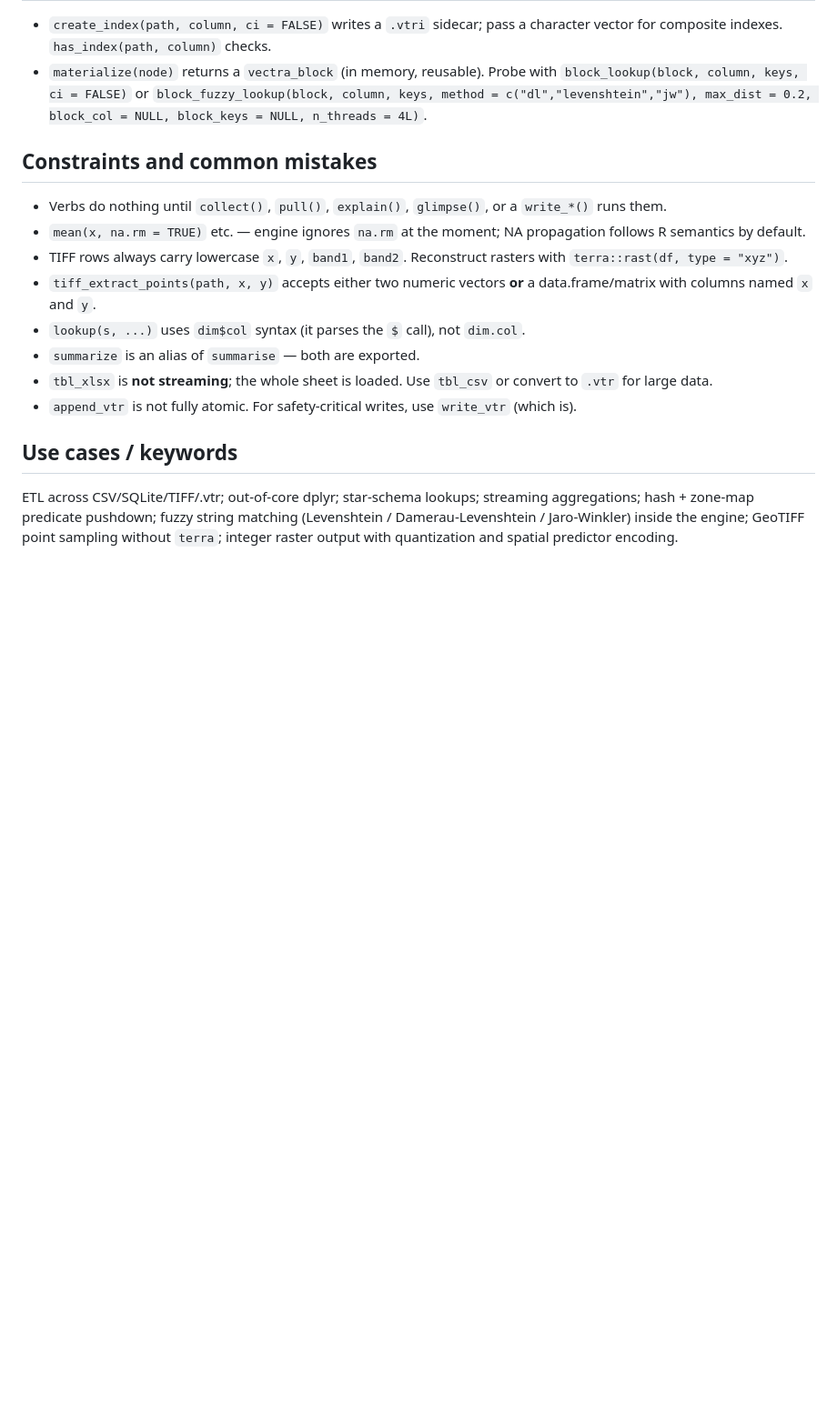
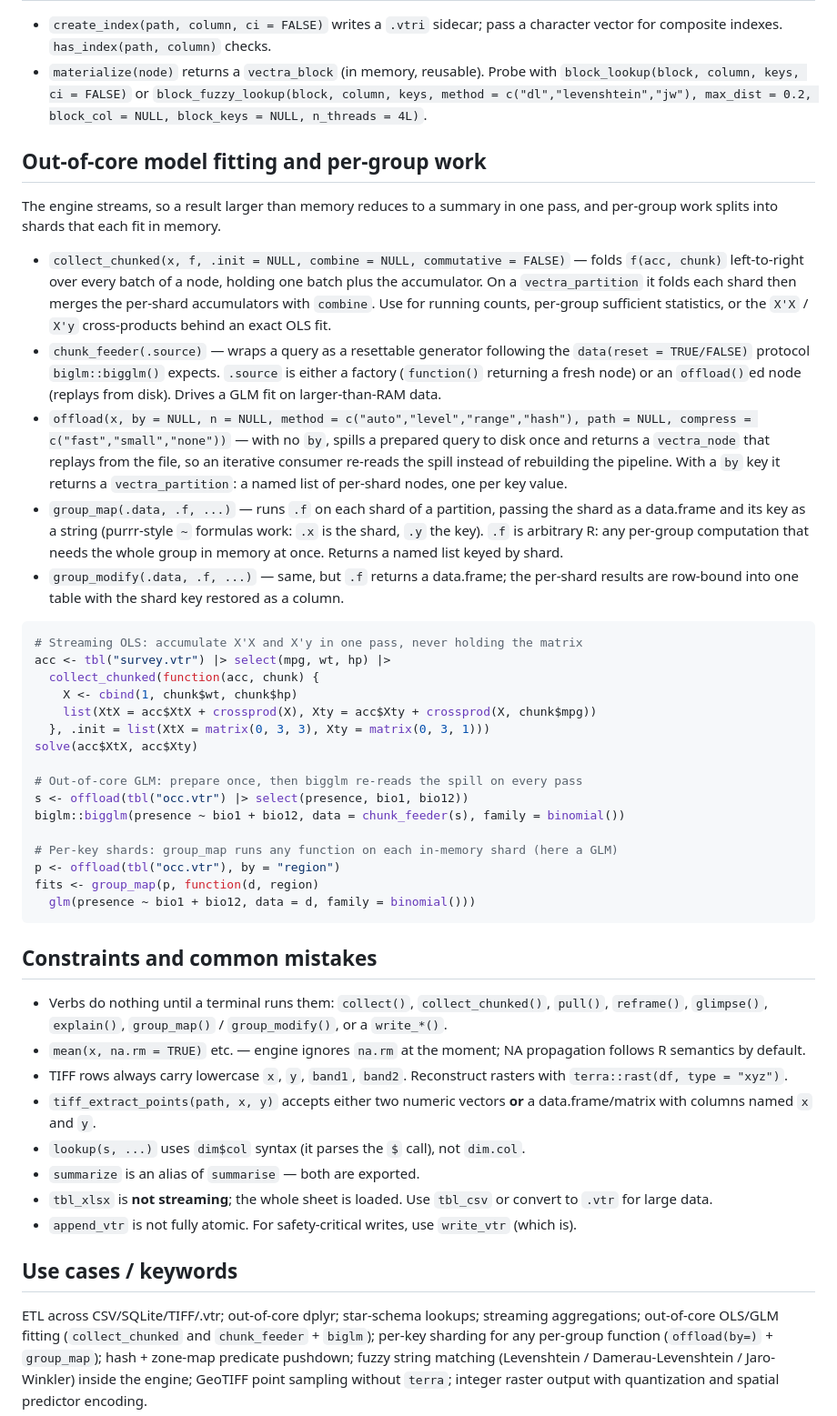
Before and after one commit to gcol33/vectra, a Markdown page: inst/AGENTS.md, the part around the change. Shown at 91% size. Drawn GitHub-style; blank space fills up the shorter version.

Commit message:
docs(agents): document the out-of-core fitting surface
Add collect_chunked, chunk_feeder, offload, group_map, group_modify to inst/AGENTS.md with accurate signatures and examples, and list them as query terminals. group_map runs any per-group function, not just model fits.

Co-Authored-By: Claude Opus 4.8 <noreply@anthropic.com>

````diff
--- a/inst/AGENTS.md
+++ b/inst/AGENTS.md
@@ -60,9 +60,39 @@ file path and will be rejected.
 - `create_index(path, column, ci = FALSE)` writes a `.vtri` sidecar; pass a character vector for composite indexes. `has_index(path, column)` checks.
 - `materialize(node)` returns a `vectra_block` (in memory, reusable). Probe with `block_lookup(block, column, keys, ci = FALSE)` or `block_fuzzy_lookup(block, column, keys, method = c("dl","levenshtein","jw"), max_dist = 0.2, block_col = NULL, block_keys = NULL, n_threads = 4L)`.
 
+## Out-of-core model fitting and per-group work
+
+The engine streams, so a result larger than memory reduces to a summary in one
+pass, and per-group work splits into shards that each fit in memory.
+
+- `collect_chunked(x, f, .init = NULL, combine = NULL, commutative = FALSE)` — folds `f(acc, chunk)` left-to-right over every batch of a node, holding one batch plus the accumulator. On a `vectra_partition` it folds each shard then merges the per-shard accumulators with `combine`. Use for running counts, per-group sufficient statistics, or the `X'X` / `X'y` cross-products behind an exact OLS fit.
+- `chunk_feeder(.source)` — wraps a query as a resettable generator following the `data(reset = TRUE/FALSE)` protocol `biglm::bigglm()` expects. `.source` is either a factory (`function()` returning a fresh node) or an `offload()`ed node (replays from disk). Drives a GLM fit on larger-than-RAM data.
+- `offload(x, by = NULL, n = NULL, method = c("auto","level","range","hash"), path = NULL, compress = c("fast","small","none"))` — with no `by`, spills a prepared query to disk once and returns a `vectra_node` that replays from the file, so an iterative consumer re-reads the spill instead of rebuilding the pipeline. With a `by` key it returns a `vectra_partition`: a named list of per-shard nodes, one per key value.
+- `group_map(.data, .f, ...)` — runs `.f` on each shard of a partition, passing the shard as a data.frame and its key as a string (purrr-style `~` formulas work: `.x` is the shard, `.y` the key). `.f` is arbitrary R: any per-group computation that needs the whole group in memory at once. Returns a named list keyed by shard.
+- `group_modify(.data, .f, ...)` — same, but `.f` returns a data.frame; the per-shard results are row-bound into one table with the shard key restored as a column.
+
+```r
+# Streaming OLS: accumulate X'X and X'y in one pass, never holding the matrix
+acc <- tbl("survey.vtr") |> select(mpg, wt, hp) |>
+  collect_chunked(function(acc, chunk) {
+    X <- cbind(1, chunk$wt, chunk$hp)
+    list(XtX = acc$XtX + crossprod(X), Xty = acc$Xty + crossprod(X, chunk$mpg))
+  }, .init = list(XtX = matrix(0, 3, 3), Xty = matrix(0, 3, 1)))
+solve(acc$XtX, acc$Xty)
+
+# Out-of-core GLM: prepare once, then bigglm re-reads the spill on every pass
+s <- offload(tbl("occ.vtr") |> select(presence, bio1, bio12))
+biglm::bigglm(presence ~ bio1 + bio12, data = chunk_feeder(s), family = binomial())
+
+# Per-key shards: group_map runs any function on each in-memory shard (here a GLM)
+p <- offload(tbl("occ.vtr"), by = "region")
+fits <- group_map(p, function(d, region)
+  glm(presence ~ bio1 + bio12, data = d, family = binomial()))
+```
+
 ## Constraints and common mistakes
 
-- Verbs do nothing until `collect()`, `pull()`, `explain()`, `glimpse()`, or a `write_*()` runs them.
+- Verbs do nothing until a terminal runs them: `collect()`, `collect_chunked()`, `pull()`, `reframe()`, `glimpse()`, `explain()`, `group_map()` / `group_modify()`, or a `write_*()`.
 - `mean(x, na.rm = TRUE)` etc. — engine ignores `na.rm` at the moment; NA propagation follows R semantics by default.
 - TIFF rows always carry lowercase `x`, `y`, `band1`, `band2`. Reconstruct rasters with `terra::rast(df, type = "xyz")`.
 - `tiff_extract_points(path, x, y)` accepts either two numeric vectors **or** a data.frame/matrix with columns named `x` and `y`.
@@ -74,7 +104,9 @@ file path and will be rejected.
 ## Use cases / keywords
 
 ETL across CSV/SQLite/TIFF/.vtr; out-of-core dplyr; star-schema lookups;
-streaming aggregations; hash + zone-map predicate pushdown; fuzzy string
+streaming aggregations; out-of-core OLS/GLM fitting (`collect_chunked` and
+`chunk_feeder` + `biglm`); per-key sharding for any per-group function
+(`offload(by=)` + `group_map`); hash + zone-map predicate pushdown; fuzzy string
 matching (Levenshtein / Damerau-Levenshtein / Jaro-Winkler) inside the engine;
 GeoTIFF point sampling without `terra`; integer raster output with quantization
 and spatial predictor encoding.
````
